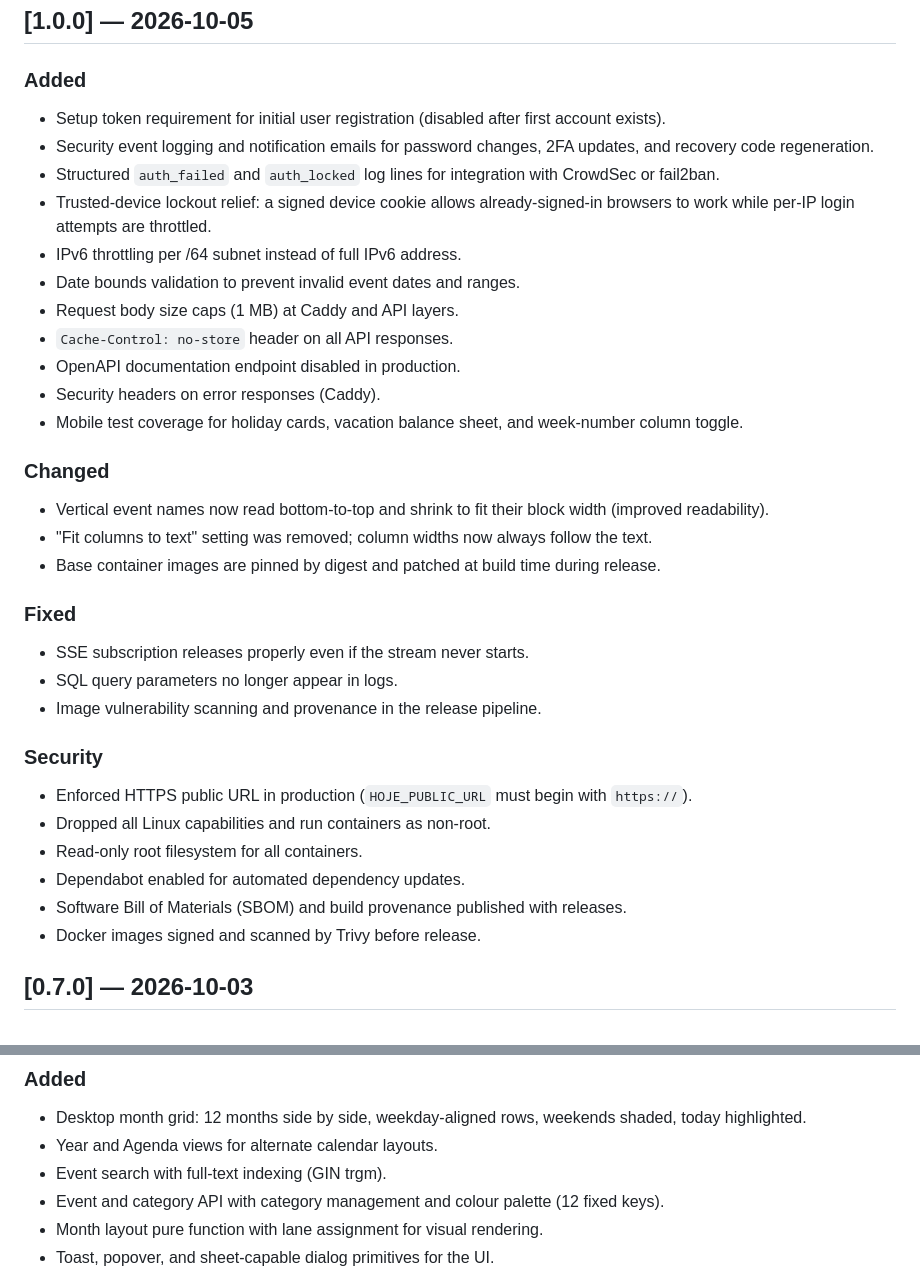
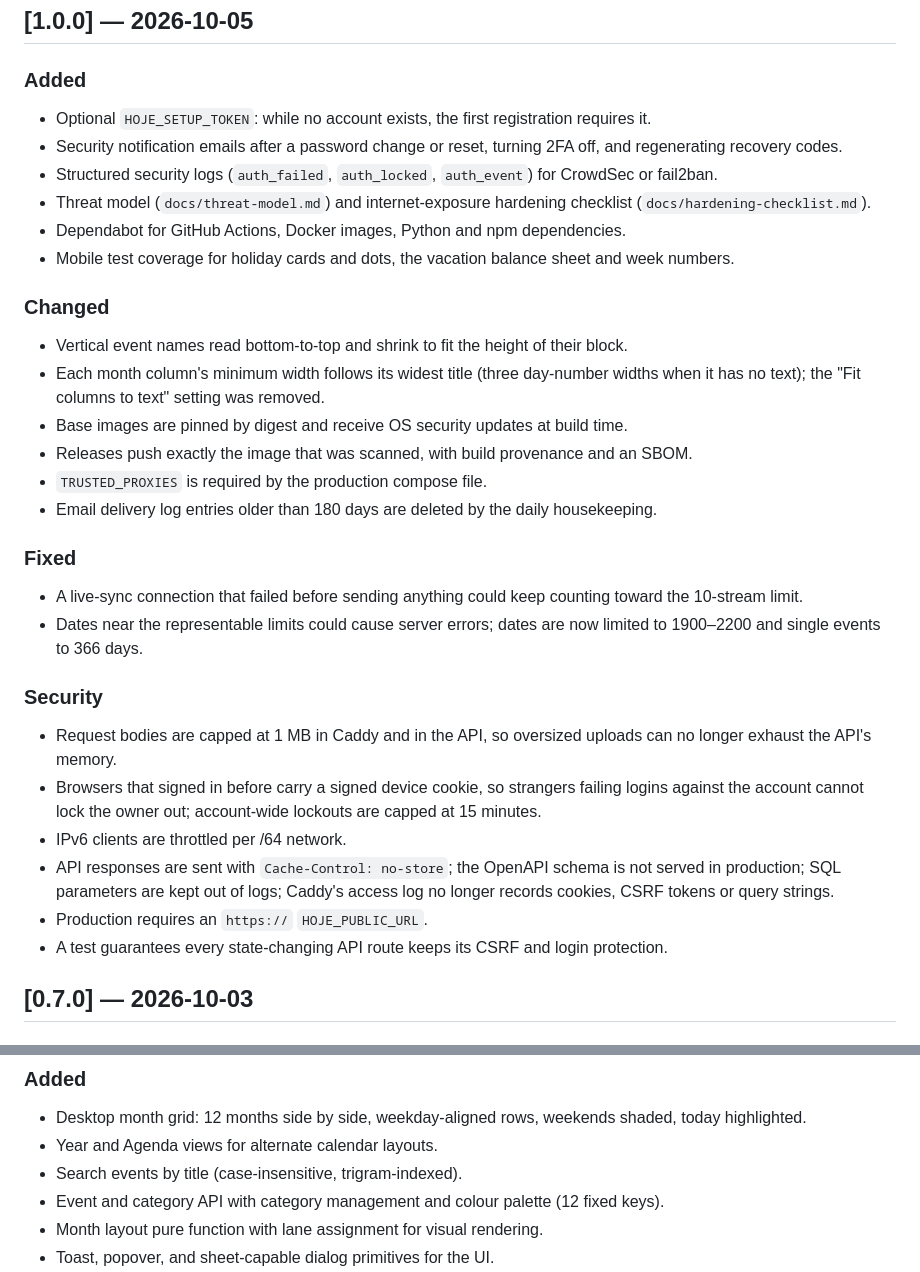
Before and after one commit to ajvcorreia/hoje, a Markdown page: CHANGELOG.md, 2 parts joined by grey strips. Rendered like a GitHub page.

Commit message:
docs: correct 1.0.0 changelog and search wording
Remove claims that were inaccurate (image signing, items shipped in earlier
releases, 'full-text' search) and describe the security changes precisely.

Claude-Session: https://claude.ai/code/session_012WZvq7SMCwZNJCoPQS7mAM

```diff
--- a/CHANGELOG.md
+++ b/CHANGELOG.md
@@ -8,38 +8,44 @@ The format is based on [Keep a Changelog](https://keepachangelog.com/en/1.1.0/),
 
 ### Added
 
-- Setup token requirement for initial user registration (disabled after first account exists).
-- Security event logging and notification emails for password changes, 2FA updates, and recovery code regeneration.
-- Structured `auth_failed` and `auth_locked` log lines for integration with CrowdSec or fail2ban.
-- Trusted-device lockout relief: a signed device cookie allows already-signed-in browsers to work while per-IP login attempts are throttled.
-- IPv6 throttling per /64 subnet instead of full IPv6 address.
-- Date bounds validation to prevent invalid event dates and ranges.
-- Request body size caps (1 MB) at Caddy and API layers.
-- `Cache-Control: no-store` header on all API responses.
-- OpenAPI documentation endpoint disabled in production.
-- Security headers on error responses (Caddy).
-- Mobile test coverage for holiday cards, vacation balance sheet, and week-number column toggle.
+- Optional `HOJE_SETUP_TOKEN`: while no account exists, the first registration requires it.
+- Security notification emails after a password change or reset, turning 2FA off, and
+  regenerating recovery codes.
+- Structured security logs (`auth_failed`, `auth_locked`, `auth_event`) for CrowdSec or fail2ban.
+- Threat model (`docs/threat-model.md`) and internet-exposure hardening checklist
+  (`docs/hardening-checklist.md`).
+- Dependabot for GitHub Actions, Docker images, Python and npm dependencies.
+- Mobile test coverage for holiday cards and dots, the vacation balance sheet and week numbers.
 
 ### Changed
 
-- Vertical event names now read bottom-to-top and shrink to fit their block width (improved readability).
-- "Fit columns to text" setting was removed; column widths now always follow the text.
-- Base container images are pinned by digest and patched at build time during release.
+- Vertical event names read bottom-to-top and shrink to fit the height of their block.
+- Each month column's minimum width follows its widest title (three day-number widths when it has
+  no text); the "Fit columns to text" setting was removed.
+- Base images are pinned by digest and receive OS security updates at build time.
+- Releases push exactly the image that was scanned, with build provenance and an SBOM.
+- `TRUSTED_PROXIES` is required by the production compose file.
+- Email delivery log entries older than 180 days are deleted by the daily housekeeping.
 
 ### Fixed
 
-- SSE subscription releases properly even if the stream never starts.
-- SQL query parameters no longer appear in logs.
-- Image vulnerability scanning and provenance in the release pipeline.
+- A live-sync connection that failed before sending anything could keep counting toward the
+  10-stream limit.
+- Dates near the representable limits could cause server errors; dates are now limited to
+  1900–2200 and single events to 366 days.
 
 ### Security
 
-- Enforced HTTPS public URL in production (`HOJE_PUBLIC_URL` must begin with `https://`).
-- Dropped all Linux capabilities and run containers as non-root.
-- Read-only root filesystem for all containers.
-- Dependabot enabled for automated dependency updates.
-- Software Bill of Materials (SBOM) and build provenance published with releases.
-- Docker images signed and scanned by Trivy before release.
+- Request bodies are capped at 1 MB in Caddy and in the API, so oversized uploads can no longer
+  exhaust the API's memory.
+- Browsers that signed in before carry a signed device cookie, so strangers failing logins against
+  the account cannot lock the owner out; account-wide lockouts are capped at 15 minutes.
+- IPv6 clients are throttled per /64 network.
+- API responses are sent with `Cache-Control: no-store`; the OpenAPI schema is not served in
+  production; SQL parameters are kept out of logs; Caddy's access log no longer records cookies,
+  CSRF tokens or query strings.
+- Production requires an `https://` `HOJE_PUBLIC_URL`.
+- A test guarantees every state-changing API route keeps its CSRF and login protection.
 
 ## [0.7.0] — 2026-10-03
 
@@ -124,7 +130,7 @@ The format is based on [Keep a Changelog](https://keepachangelog.com/en/1.1.0/),
 
 - Desktop month grid: 12 months side by side, weekday-aligned rows, weekends shaded, today highlighted.
 - Year and Agenda views for alternate calendar layouts.
-- Event search with full-text indexing (GIN trgm).
+- Search events by title (case-insensitive, trigram-indexed).
 - Event and category API with category management and colour palette (12 fixed keys).
 - Month layout pure function with lane assignment for visual rendering.
 - Toast, popover, and sheet-capable dialog primitives for the UI.
```
Also changed, not shown: README.md (+1 -1 lines).
